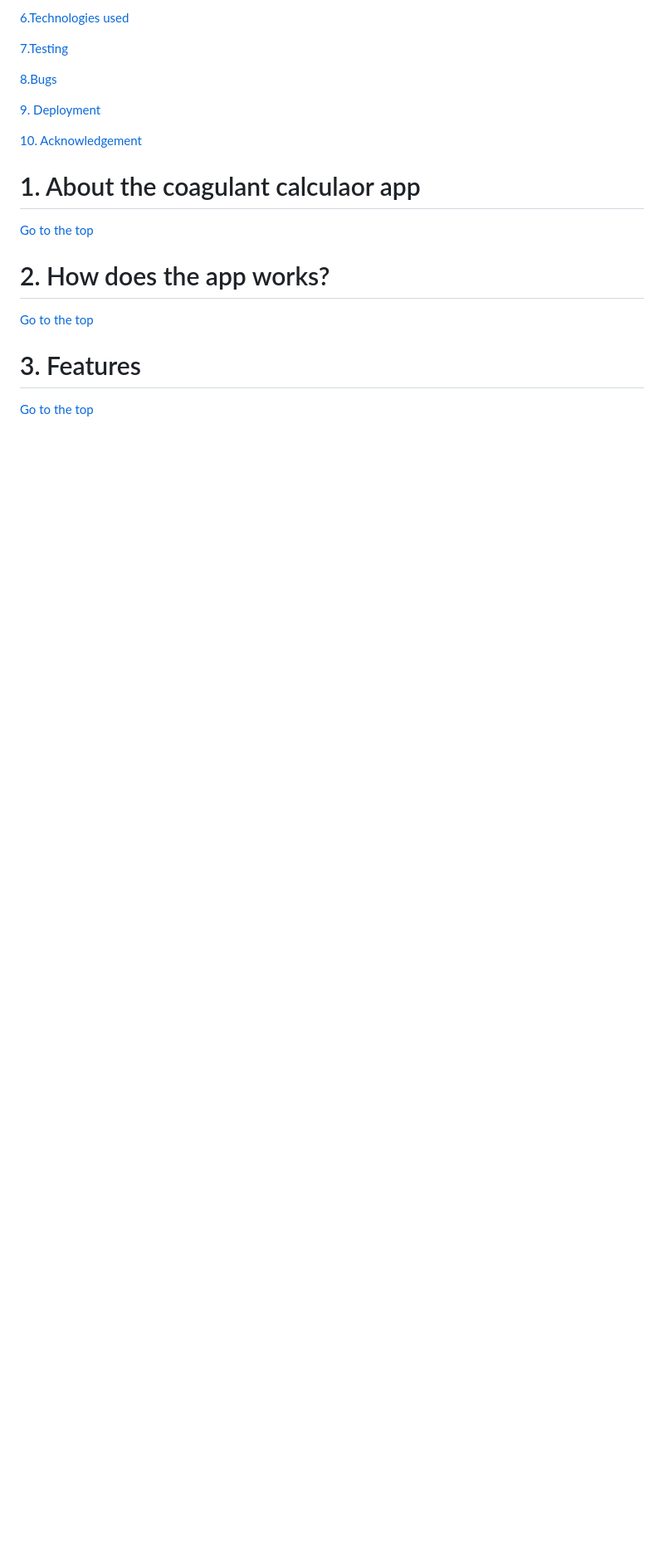
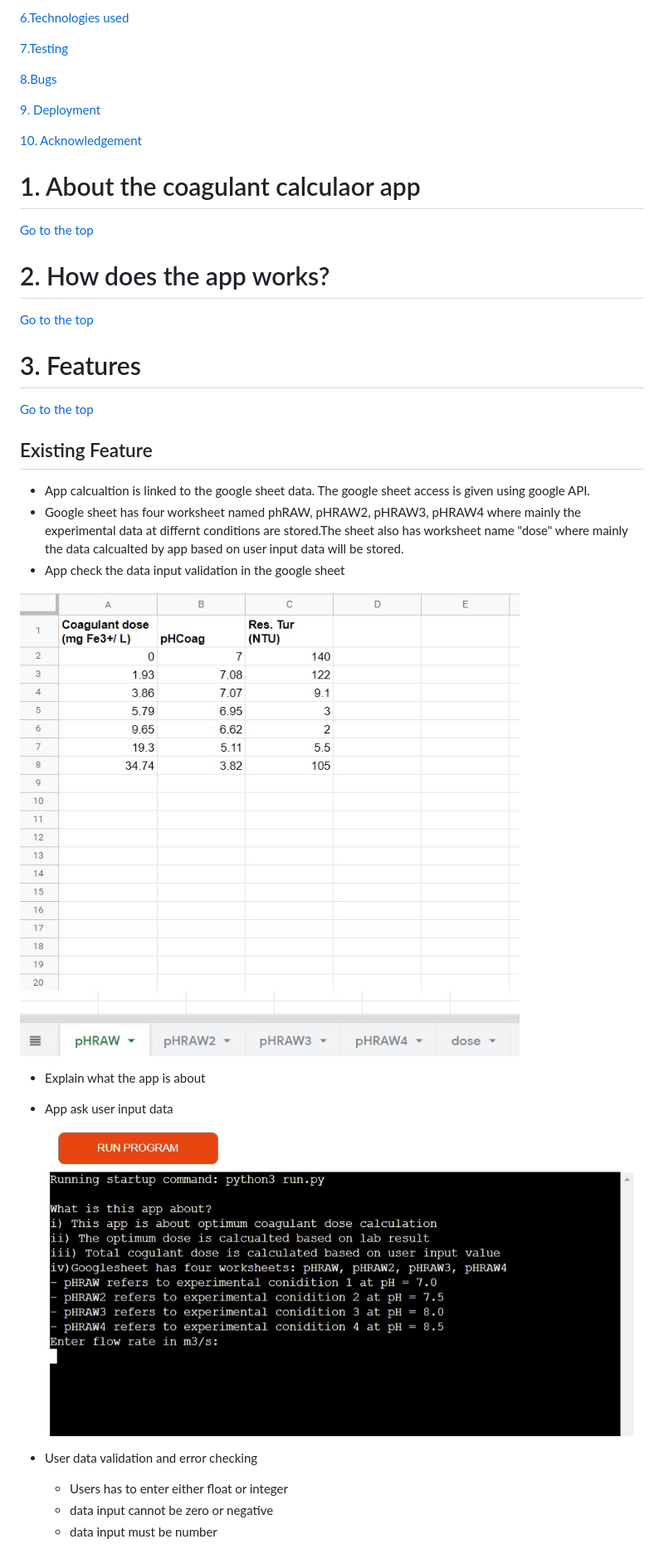
Before and after one commit to dhakal79/-Portfolio-project-MS3, a Markdown page: README.md, the part around one of its changes. Shown at 83% size. Drawn GitHub-style; pictures changed too: images/feature-a.jpg (added), images/google-sheet.jpg (added); blank space fills up the shorter version.

Commit message:
add README.md for features, users goals and expectation section

```diff
--- a/README.md
+++ b/README.md
@@ -49,3 +51,20 @@ A live app can be found [here](https://coagulant-dose-calculator.herokuapp.com/)
 # 3. Features
   [Go to the top](#table-of-contents)
 
+<a name="exist-feature"></a>
+## Existing Feature
+- App calcualtion is linked to the google sheet data. The google sheet access is given using google API.
+- Google sheet has four worksheet named phRAW, pHRAW2, pHRAW3, pHRAW4 where mainly the experimental data at differnt conditions are stored.The sheet also has worksheet name "dose" where mainly the data calcualted by app based on user input data will be stored.
+- App check the data input validation in the google sheet
+
+![flowchart](images/google-sheet.jpg)
+
+- Explain what the app is about
+- App ask user input data
+![flowchart](images/feature-a.jpg)
+
+- User data validation and error checking
+  - Users has to enter either float or integer
+  - data input cannot be zero or negative
+  - data input must be number
+
```
Also changed, not shown: other parts of README.md (+40 -0 lines), images/app-calculation.jpg (added), images/flowchart.jpg (renamed from images/PS3 concept diagram.jpeg), images/user-validation.jpg (added).
